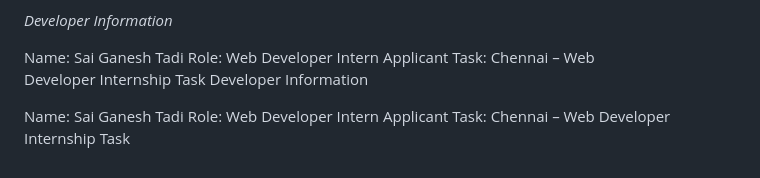
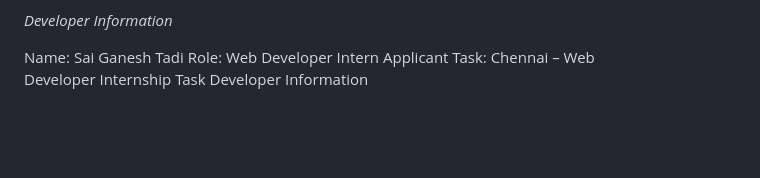
Before and after one commit to Ganeshtadi77/Climate-Action-Pledge, a Markdown page: README.md, the part around the change. Rendered like a GitHub page; blank space fills up the shorter version.

```diff
--- a/README.md
+++ b/README.md
@@ -56,5 +56,3 @@ Name: Sai Ganesh Tadi
 Role: Web Developer Intern
 Applicant Task: Chennai – Web Developer Internship Task
 Developer Information
-
-Name: Sai Ganesh Tadi Role: Web Developer Intern Applicant Task: Chennai – Web Developer Internship Task
```
